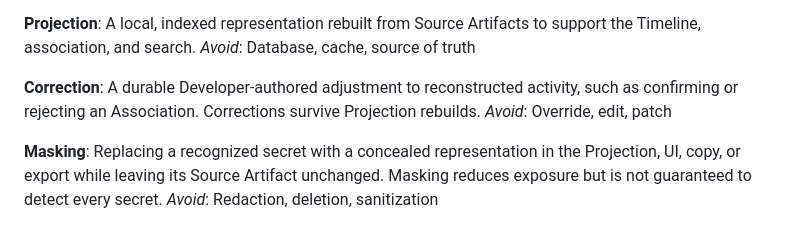
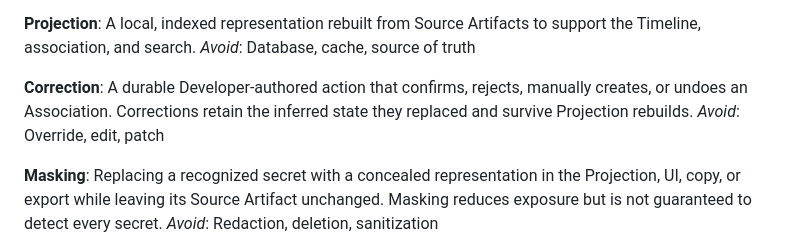
Before and after one commit to cotyledonlab/code-time-machine, a Markdown page: CONTEXT.md, the part around the change. Rendered like a GitHub page.

Commit message:
docs(domain): define supported corrections
- allow confirm, reject, manual association, and undo actions
- retain replaced inferred state across projection rebuilds

```diff
--- a/CONTEXT.md
+++ b/CONTEXT.md
@@ -53,7 +53,7 @@ A local, indexed representation rebuilt from Source Artifacts to support the Tim
 _Avoid_: Database, cache, source of truth
 
 **Correction**:
-A durable Developer-authored adjustment to reconstructed activity, such as confirming or rejecting an Association. Corrections survive Projection rebuilds.
+A durable Developer-authored action that confirms, rejects, manually creates, or undoes an Association. Corrections retain the inferred state they replaced and survive Projection rebuilds.
 _Avoid_: Override, edit, patch
 
 **Masking**:
```
